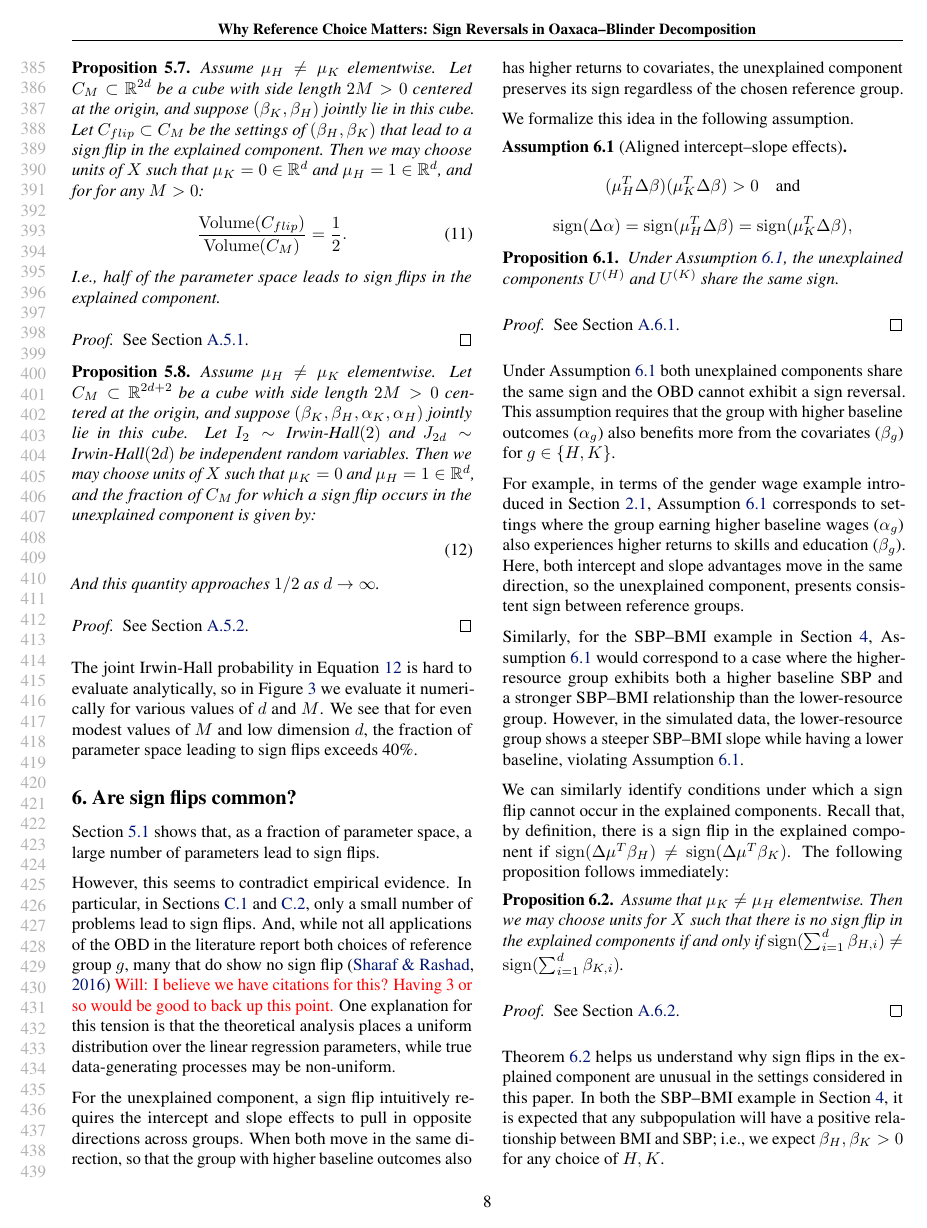
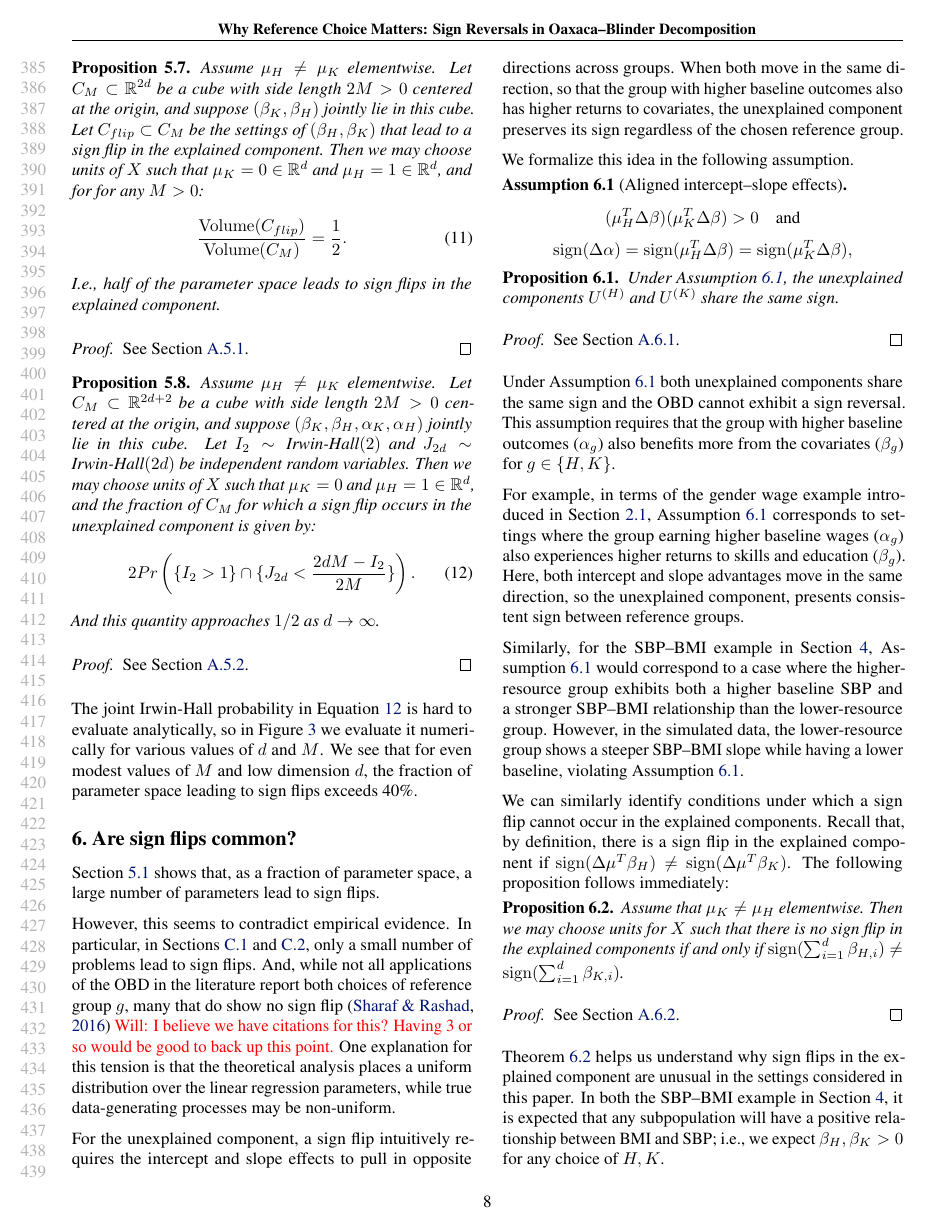
Before and after one commit to manuelquinteroc/OBD_AISTATS27, a LaTeX paper (OBD_signflip.tex, which reads Sections/05_sign_reversal.tex): page 8 of 19. Compiled offline with pdfLaTeX.

Commit message:
Removed commenting out of equation in section 5.1 (I think this was a typo?)

```diff
--- a/Sections/05_sign_reversal.tex
+++ b/Sections/05_sign_reversal.tex
@@ -138,7 +138,7 @@ I.e., half of the parameter space leads to sign flips in the explained component
 	Then we may choose units of $X$ such that $\mu_K = 0$ and $\mu_H = 1 \in \R^d$, and
  	the fraction of $C_M$ for which a sign flip occurs in the unexplained component is given by:
 \begin{equation} \label{eq:unexplained_fraction}
-%2 Pr\left(\{ I_2 > 1 \} \cap \{ J_{2d} < \frac{2dM - I_2}{2M} \} \right).
+2 Pr\left(\{ I_2 > 1 \} \cap \{ J_{2d} < \frac{2dM - I_2}{2M} \} \right).
  \end{equation}
  And this quantity approaches $1/2$ as $d \to \infty$.
  \begin{proof}
```
